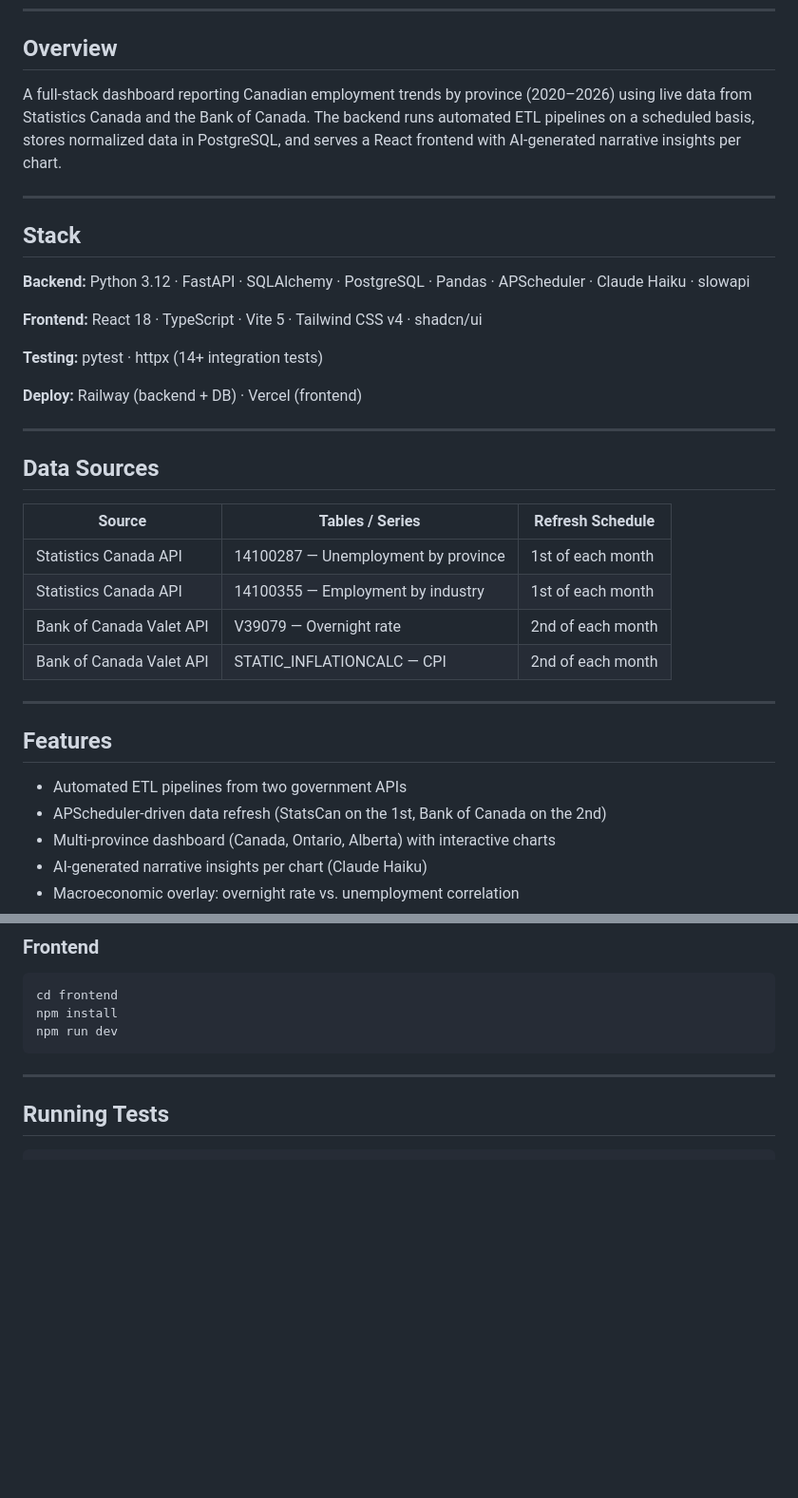
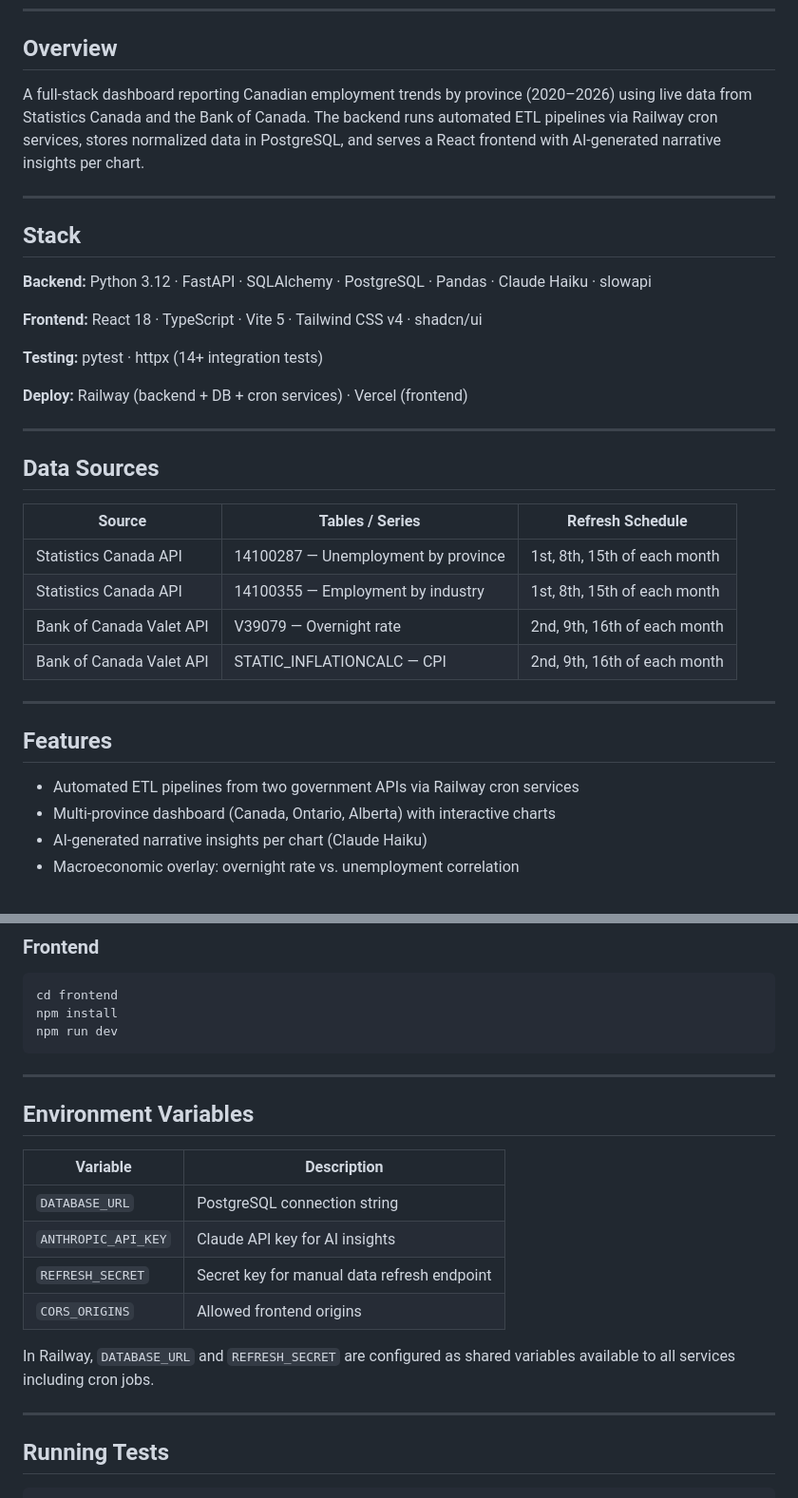
Before and after one commit to moisesvivass/canada-labour-market-analysis, a Markdown page: README.md, 2 parts joined by grey strips. Shown at 95% size. GitHub-like rendering; blank space fills up the shorter version.

````diff
--- a/README.md
+++ b/README.md
@@ -9,19 +9,19 @@ Full-stack labour market dashboard — React + TypeScript + FastAPI + PostgreSQL
 
 ## Overview
 
-A full-stack dashboard reporting Canadian employment trends by province (2020–2026) using live data from Statistics Canada and the Bank of Canada. The backend runs automated ETL pipelines on a scheduled basis, stores normalized data in PostgreSQL, and serves a React frontend with AI-generated narrative insights per chart.
+A full-stack dashboard reporting Canadian employment trends by province (2020–2026) using live data from Statistics Canada and the Bank of Canada. The backend runs automated ETL pipelines via Railway cron services, stores normalized data in PostgreSQL, and serves a React frontend with AI-generated narrative insights per chart.
 
 ---
 
 ## Stack
 
-**Backend:** Python 3.12 · FastAPI · SQLAlchemy · PostgreSQL · Pandas · APScheduler · Claude Haiku · slowapi
+**Backend:** Python 3.12 · FastAPI · SQLAlchemy · PostgreSQL · Pandas · Claude Haiku · slowapi
 
 **Frontend:** React 18 · TypeScript · Vite 5 · Tailwind CSS v4 · shadcn/ui
 
 **Testing:** pytest · httpx (14+ integration tests)
 
-**Deploy:** Railway (backend + DB) · Vercel (frontend)
+**Deploy:** Railway (backend + DB + cron services) · Vercel (frontend)
 
 ---
 
@@ -29,17 +29,16 @@ A full-stack dashboard reporting Canadian employment trends by province (2020–
 
 | Source | Tables / Series | Refresh Schedule |
 |---|---|---|
-| Statistics Canada API | 14100287 — Unemployment by province | 1st of each month |
-| Statistics Canada API | 14100355 — Employment by industry | 1st of each month |
-| Bank of Canada Valet API | V39079 — Overnight rate | 2nd of each month |
-| Bank of Canada Valet API | STATIC_INFLATIONCALC — CPI | 2nd of each month |
+| Statistics Canada API | 14100287 — Unemployment by province | 1st, 8th, 15th of each month |
+| Statistics Canada API | 14100355 — Employment by industry | 1st, 8th, 15th of each month |
+| Bank of Canada Valet API | V39079 — Overnight rate | 2nd, 9th, 16th of each month |
+| Bank of Canada Valet API | STATIC_INFLATIONCALC — CPI | 2nd, 9th, 16th of each month |
 
 ---
 
 ## Features
 
-- Automated ETL pipelines from two government APIs
-- APScheduler-driven data refresh (StatsCan on the 1st, Bank of Canada on the 2nd)
+- Automated ETL pipelines from two government APIs via Railway cron services
 - Multi-province dashboard (Canada, Ontario, Alberta) with interactive charts
 - AI-generated narrative insights per chart (Claude Haiku)
 - Macroeconomic overlay: overnight rate vs. unemployment correlation
@@ -103,6 +125,19 @@ cd frontend
 npm install
 npm run dev
 ```
+
+---
+
+## Environment Variables
+
+| Variable | Description |
+|---|---|
+| `DATABASE_URL` | PostgreSQL connection string |
+| `ANTHROPIC_API_KEY` | Claude API key for AI insights |
+| `REFRESH_SECRET` | Secret key for manual data refresh endpoint |
+| `CORS_ORIGINS` | Allowed frontend origins |
+
+In Railway, `DATABASE_URL` and `REFRESH_SECRET` are configured as shared variables available to all services including cron jobs.
 
 ---
 
````
Also changed, not shown: other parts of README.md (+25 -2 lines).
